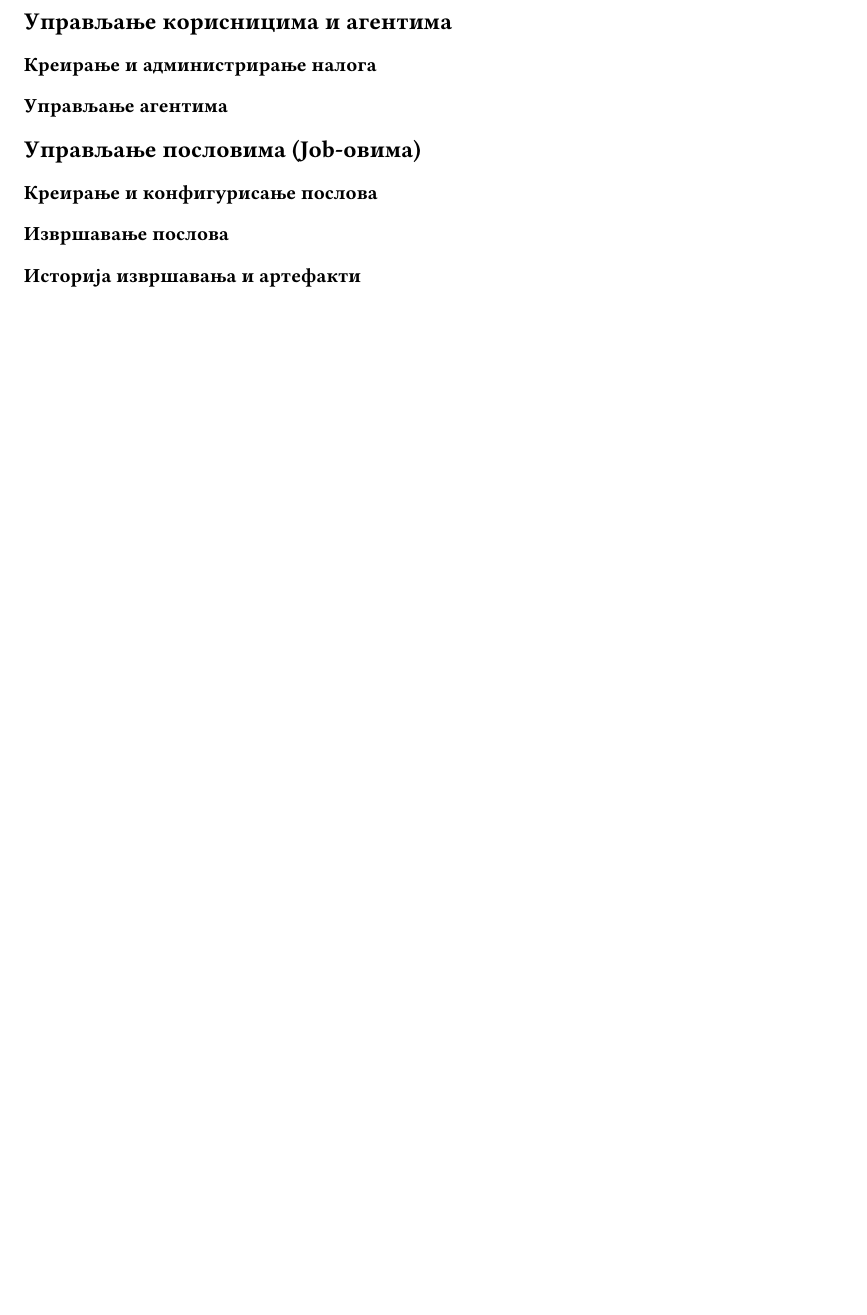
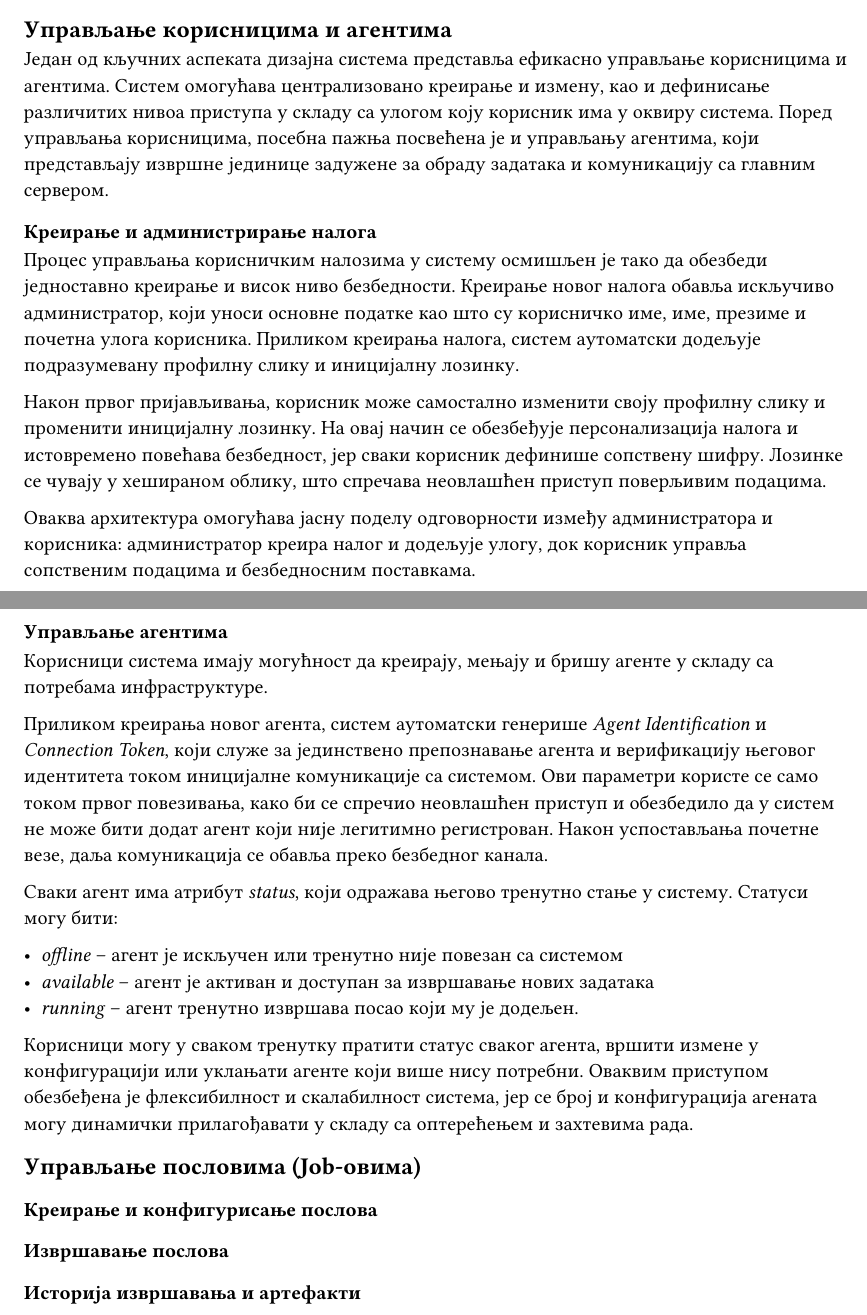
Before and after one commit to trajcex/typst-ftn, a Typst document (poglavlja/4-implementacija.typ, which reads poglavlja/4.3-upravljanje_korisnicima_agentima.typ): part of page 9 of 9 before the commit and two parts of pages 8 and 9 of 9 after it, the two joined at a grey line, cut so that both start at the same text, the shorter picture padded with empty space. Compiled offline with Typst 0.15.

Commit message:
Додато поглавље о управљању корисницима и агентима

```diff
--- a/poglavlja/4-implementacija.typ
+++ b/poglavlja/4-implementacija.typ
@@ -75,10 +75,7 @@
     ]
   )<fig:class_diagram>
 #include "4.2-bezbednost.typ"
-
-== Управљање корисницима и агентима
-=== Креирање и администрирање налога
-=== Управљање агентима
+#include "4.3-upravljanje_korisnicima_agentima.typ"
 
 == Управљање пословима (Job-овима)
 === Креирање и конфигурисање послова
--- /dev/null
+++ b/poglavlja/4.3-upravljanje_korisnicima_agentima.typ
@@ -0,0 +1,23 @@
+
+== Управљање корисницима и агентима
+
+Један од кључних аспеката дизајна система представља ефикасно управљање корисницима и агентима. Систем омогућава централизовано креирање и измену, као и дефинисање различитих нивоа приступа у складу са улогом коју корисник има у оквиру система. Поред управљања корисницима, посебна пажња посвећена је и управљању агентима, који представљају извршне јединице задужене за обраду задатака и комуникацију са главним сервером.
+
+=== Креирање и администрирање налога
+Процес управљања корисничким налозима у систему осмишљен је тако да обезбеди једноставно креирање и висок ниво безбедности. Креирање новог налога обавља искључиво администратор, који уноси основне податке као што су корисничко име, име, презиме и почетна улога корисника. Приликом креирања налога, систем аутоматски додељује подразумевану профилну слику и иницијалну лозинку.
+
+Након првог пријављивања, корисник може самостално изменити своју профилну слику и променити иницијалну лозинку. На овај начин се обезбеђује персонализација налога и истовремено повећава безбедност, јер сваки корисник дефинише сопствену шифру. Лозинке се чувају у хешираном облику, што спречава неовлашћен приступ поверљивим подацима.
+
+Оваква архитектура омогућава јасну поделу одговорности између администратора и корисника: администратор креира налог и додељује улогу, док корисник управља сопственим подацима и безбедносним поставкама.
+=== Управљање агентима
+Корисници система имају могућност да креирају, мењају и бришу агенте у складу са потребама инфраструктуре.
+
+Приликом креирања новог агента, систем аутоматски генерише _Agent Identification_ и _Connection Token_, који служе за јединствено препознавање агента и верификацију његовог идентитета током иницијалне комуникације са системом. Ови параметри користе се само током првог повезивања, како би се спречио неовлашћен приступ и обезбедило да у систем не може бити додат агент који није легитимно регистрован. Након успостављања почетне везе, даља комуникација се обавља преко безбедног канала.
+
+Сваки агент има атрибут _status_, који одражава његово тренутно стање у систему. Статуси могу бити:
+
+- _offline_ – агент је искључен или тренутно није повезан са системом
+- _available_ – агент је активан и доступан за извршавање нових задатака
+- _running_ – агент тренутно извршава посао који му је додељен.
+
+Корисници могу у сваком тренутку пратити статус сваког агента, вршити измене у конфигурацији или уклањати агенте који више нису потребни. Оваквим приступом обезбеђена је флексибилност и скалабилност система, јер се број и конфигурација агената могу динамички прилагођавати у складу са оптерећењем и захтевима рада.
```
Also changed, not shown: zavrsni-rad.pdf.
